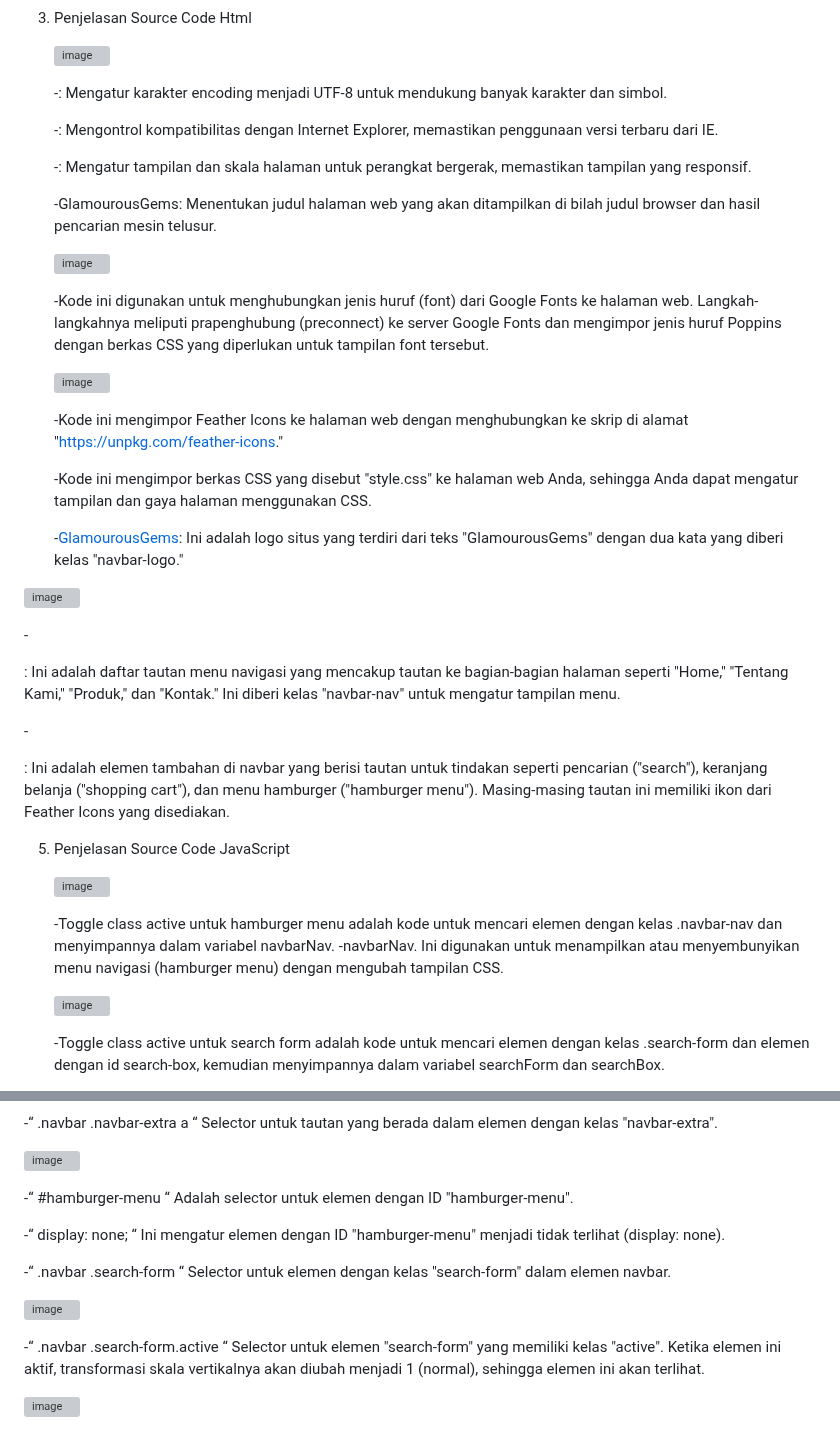
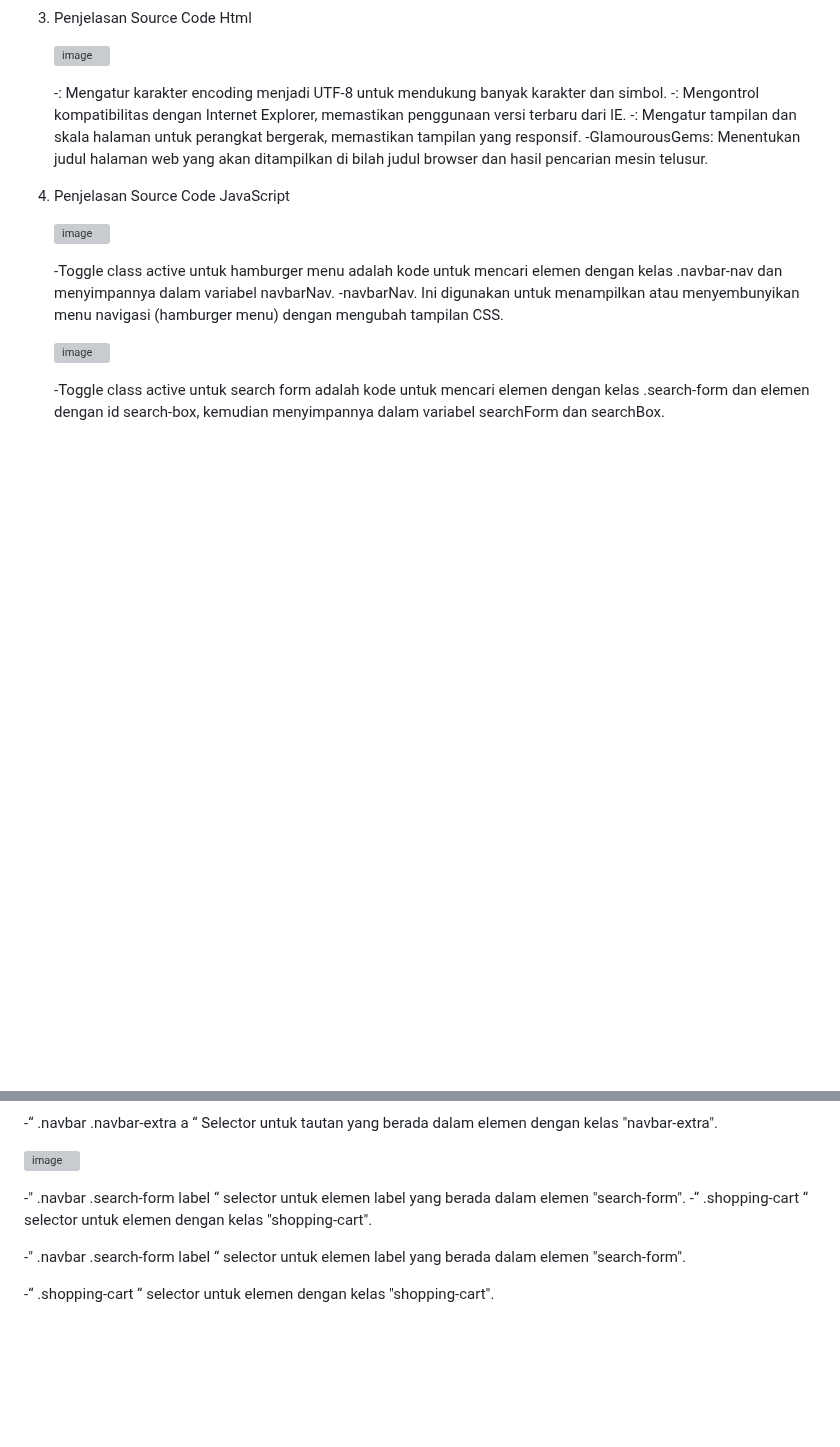
Before and after one commit to abdillahusein/Kel-2-MI2022C.github.io, a Markdown page: README.md, 2 parts joined by grey strips. Rendered like a GitHub page; blank space fills up the shorter version; grey boxes are pictures that could not be loaded.

```diff
--- a/README.md
+++ b/README.md
@@ -37,30 +37,9 @@ harga terjangkau.
    ![image](https://github.com/abdillahusein/Kel-Pemweb2-MI2022C.github.io/assets/124490604/c0bb84dd-ab3a-4ad4-8c74-5bdb358c0616)
 
    -<meta charset="UTF-8">: Mengatur karakter encoding menjadi UTF-8 untuk mendukung banyak karakter dan simbol.
-
    -<meta http-equiv="X-UA-Compatible" content="IE=edge">: Mengontrol kompatibilitas dengan Internet Explorer, memastikan penggunaan versi terbaru dari IE.
-
    -<meta name="viewport" content="width=device-width, initial-scale=1.0">: Mengatur tampilan dan skala halaman untuk perangkat bergerak, memastikan tampilan yang responsif.
-
    -<title>GlamourousGems</title>: Menentukan judul halaman web yang akan ditampilkan di bilah judul browser dan hasil pencarian mesin telusur.
-
-   ![image](https://github.com/abdillahusein/Kel-Pemweb2-MI2022C.github.io/assets/124490604/0fcf6802-2248-4ba4-8f14-cd254c876c3a)
-
-   -Kode ini digunakan untuk menghubungkan jenis huruf (font) dari Google Fonts ke halaman web. Langkah-langkahnya meliputi prapenghubung (preconnect) ke server Google Fonts dan mengimpor jenis huruf Poppins dengan berkas CSS yang diperlukan untuk tampilan font tersebut.
-
-   ![image](https://github.com/abdillahusein/Kel-Pemweb2-MI2022C.github.io/assets/124490604/b84a4d71-71c4-4c7d-aff9-ad3bdb0a6274)
-
-   -Kode ini mengimpor Feather Icons ke halaman web dengan menghubungkan ke skrip di alamat "https://unpkg.com/feather-icons."
-
-   -Kode ini mengimpor berkas CSS yang disebut "style.css" ke halaman web Anda, sehingga Anda dapat mengatur tampilan dan gaya halaman menggunakan CSS.
-
-   -<a href="#" class="navbar-logo">Glamourous<span>Gems</span></a>: Ini adalah logo situs yang terdiri dari teks "GlamourousGems" dengan dua kata yang diberi kelas "navbar-logo."
-
-![image](https://github.com/abdillahusein/Kel-Pemweb2-MI2022C.github.io/assets/124490604/20241360-6ea0-4709-973f-ebf03676554a)
-
-   -<div class="navbar-nav">: Ini adalah daftar tautan menu navigasi yang mencakup tautan ke bagian-bagian halaman seperti "Home," "Tentang Kami," "Produk," dan "Kontak." Ini diberi kelas "navbar-nav" untuk mengatur tampilan menu.
-
-   -<div class="navbar-extra">: Ini adalah elemen tambahan di navbar yang berisi tautan untuk tindakan seperti pencarian ("search"), keranjang belanja ("shopping cart"), dan menu hamburger ("hamburger menu"). Masing-masing tautan ini memiliki ikon dari Feather Icons yang disediakan.
 
 5. Penjelasan Source Code JavaScript
 
@@ -133,14 +112,9 @@ harga terjangkau.
 
 ![image](https://github.com/abdillahusein/Kel-Pemweb2-MI2022C.github.io/assets/124483393/7c5b8497-74e4-457a-9e52-45fd9fa98150)
 
--“ #hamburger-menu “ Adalah selector untuk elemen dengan ID "hamburger-menu".
+-" .navbar .search-form label “ selector untuk elemen label yang berada dalam elemen "search-form".
+-“ .shopping-cart “ selector untuk elemen dengan kelas "shopping-cart".
 
--“ display: none; “ Ini mengatur elemen dengan ID "hamburger-menu" menjadi tidak terlihat (display: none).
+-" .navbar .search-form label “ selector untuk elemen label yang berada dalam elemen "search-form".
 
--“ .navbar .search-form “ Selector untuk elemen dengan kelas "search-form" dalam elemen navbar.
-
-![image](https://github.com/abdillahusein/Kel-Pemweb2-MI2022C.github.io/assets/124483393/e8983d49-3163-487d-9671-fe7424a4e5b4)
-
--“ .navbar .search-form.active “ Selector untuk elemen "search-form" yang memiliki kelas "active". Ketika elemen ini aktif, transformasi skala vertikalnya akan diubah menjadi 1 (normal), sehingga elemen ini akan terlihat.
-
-![image](https://github.com/abdillahusein/Kel-Pemweb2-MI2022C.github.io/assets/124483393/9af6b665-44e0-4cc6-a79e-2a8d3f8a0699)
+-“ .shopping-cart “ selector untuk elemen dengan kelas "shopping-cart".
```
